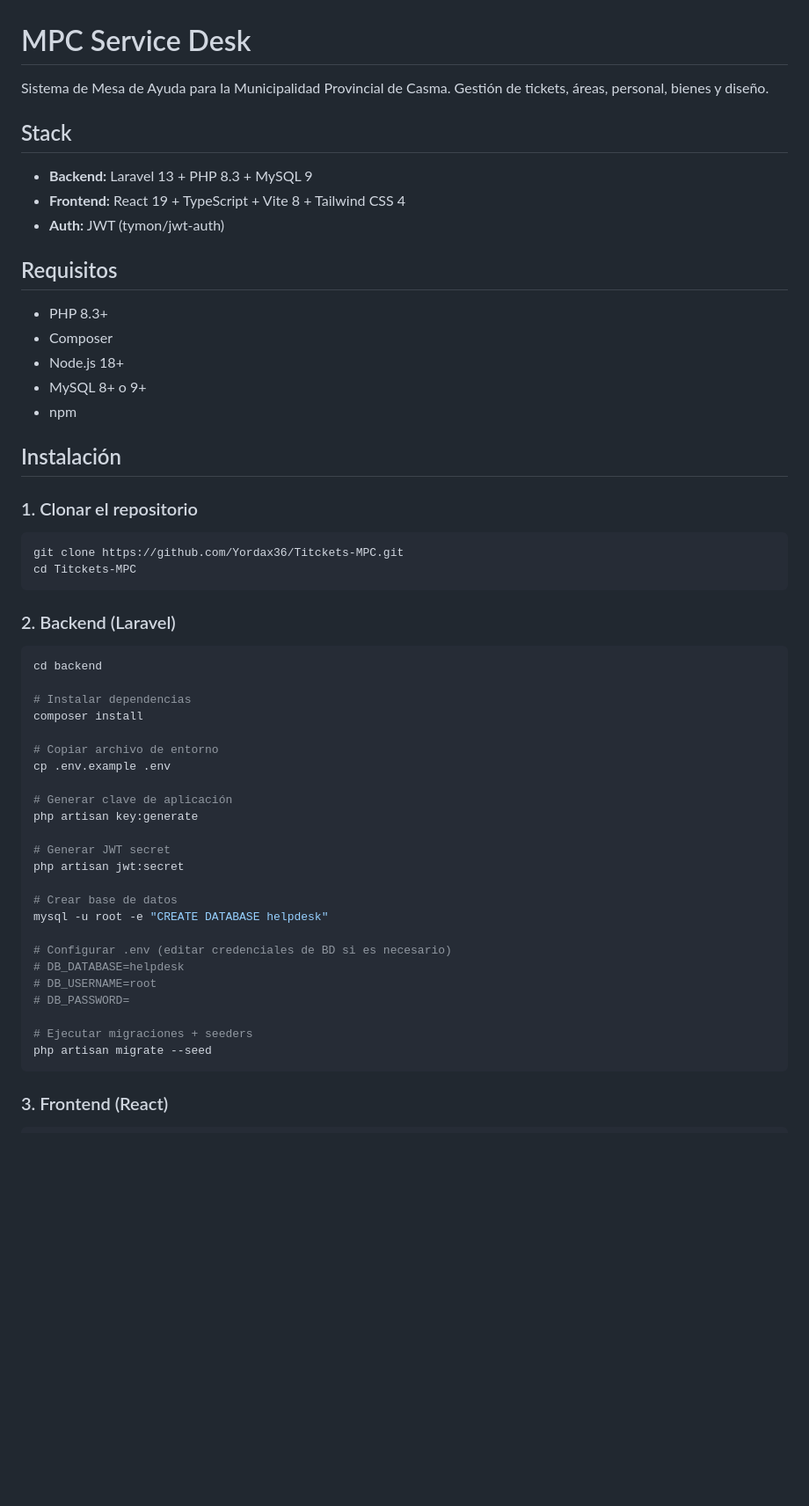
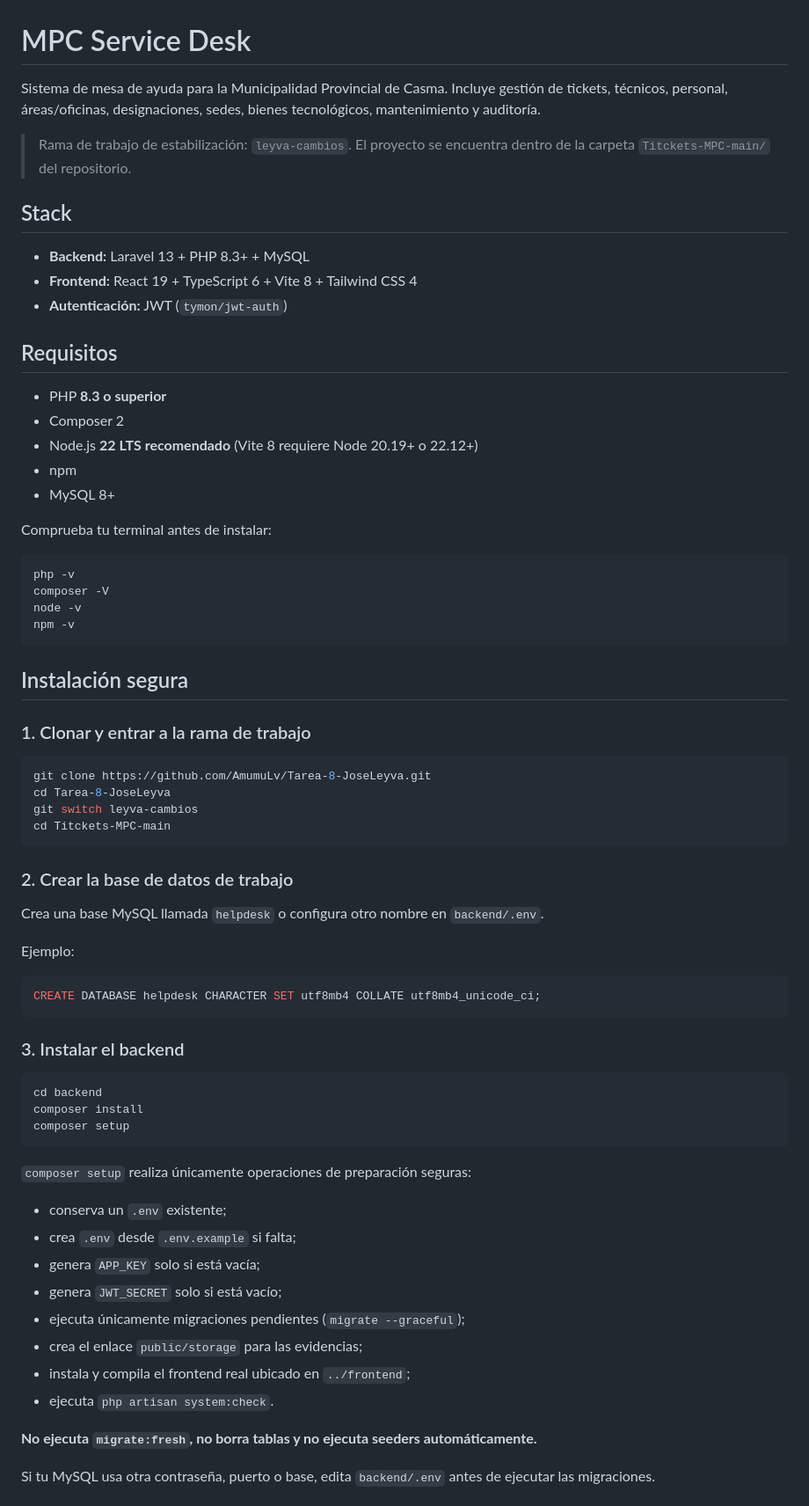
Before and after one commit to AmumuLv/Tarea-8-JoseLeyva, a Markdown page: Titckets-MPC-main/README.md, the part around one of its changes. Shown at 88% size. Rendered like a GitHub page; blank space fills up the shorter version.

Commit message:
docs(stabilization): replace unsafe and outdated setup guide

````diff
--- a/Titckets-MPC-main/README.md
+++ b/Titckets-MPC-main/README.md
@@ -1,57 +1,74 @@
 # MPC Service Desk
 
-Sistema de Mesa de Ayuda para la Municipalidad Provincial de Casma. Gestión de tickets, áreas, personal, bienes y diseño.
+Sistema de mesa de ayuda para la Municipalidad Provincial de Casma. Incluye gestión de tickets, técnicos, personal, áreas/oficinas, designaciones, sedes, bienes tecnológicos, mantenimiento y auditoría.
+
+> Rama de trabajo de estabilización: `leyva-cambios`.
+> El proyecto se encuentra dentro de la carpeta `Titckets-MPC-main/` del repositorio.
 
 ## Stack
 
-- **Backend:** Laravel 13 + PHP 8.3 + MySQL 9
-- **Frontend:** React 19 + TypeScript + Vite 8 + Tailwind CSS 4
-- **Auth:** JWT (tymon/jwt-auth)
+- **Backend:** Laravel 13 + PHP 8.3+ + MySQL
+- **Frontend:** React 19 + TypeScript 6 + Vite 8 + Tailwind CSS 4
+- **Autenticación:** JWT (`tymon/jwt-auth`)
 
 ## Requisitos
 
-- PHP 8.3+
-- Composer
-- Node.js 18+
-- MySQL 8+ o 9+
+- PHP **8.3 o superior**
+- Composer 2
+- Node.js **22 LTS recomendado** (Vite 8 requiere Node 20.19+ o 22.12+)
 - npm
+- MySQL 8+
 
-## Instalación
-
-### 1. Clonar el repositorio
+Comprueba tu terminal antes de instalar:
 
 ```bash
-git clone https://github.com/Yordax36/Titckets-MPC.git
-cd Titckets-MPC
+php -v
+composer -V
+node -v
+npm -v
 ```
 
-### 2. Backend (Laravel)
+## Instalación segura
+
+### 1. Clonar y entrar a la rama de trabajo
+
+```bash
+git clone https://github.com/AmumuLv/Tarea-8-JoseLeyva.git
+cd Tarea-8-JoseLeyva
+git switch leyva-cambios
+cd Titckets-MPC-main
+```
+
+### 2. Crear la base de datos de trabajo
+
+Crea una base MySQL llamada `helpdesk` o configura otro nombre en `backend/.env`.
+
+Ejemplo:
+
+```sql
+CREATE DATABASE helpdesk CHARACTER SET utf8mb4 COLLATE utf8mb4_unicode_ci;
+```
+
+### 3. Instalar el backend
 
 ```bash
 cd backend
-
-# Instalar dependencias
 composer install
-
-# Copiar archivo de entorno
-cp .env.example .env
-
-# Generar clave de aplicación
-php artisan key:generate
-
-# Generar JWT secret
-php artisan jwt:secret
-
-# Crear base de datos
-mysql -u root -e "CREATE DATABASE helpdesk"
-
-# Configurar .env (editar credenciales de BD si es necesario)
-# DB_DATABASE=helpdesk
-# DB_USERNAME=root
-# DB_PASSWORD=
-
-# Ejecutar migraciones + seeders
-php artisan migrate --seed
+composer setup
 ```
 
-### 3. Frontend (React)
+`composer setup` realiza únicamente operaciones de preparación seguras:
+
+- conserva un `.env` existente;
+- crea `.env` desde `.env.example` si falta;
+- genera `APP_KEY` solo si está vacía;
+- genera `JWT_SECRET` solo si está vacío;
+- ejecuta únicamente migraciones pendientes (`migrate --graceful`);
+- crea el enlace `public/storage` para las evidencias;
+- instala y compila el frontend real ubicado en `../frontend`;
+- ejecuta `php artisan system:check`.
+
+**No ejecuta `migrate:fresh`, no borra tablas y no ejecuta seeders automáticamente.**
+
+Si tu MySQL usa otra contraseña, puerto o base, edita `backend/.env` antes de ejecutar las migraciones.
+
````
Also changed, not shown: other parts of Titckets-MPC-main/README.md (+138 -123 lines).
